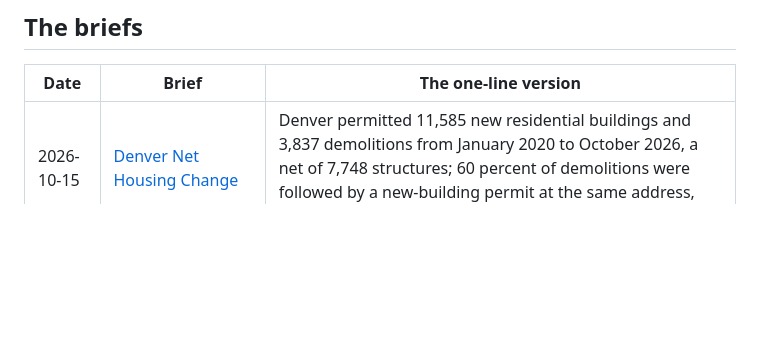
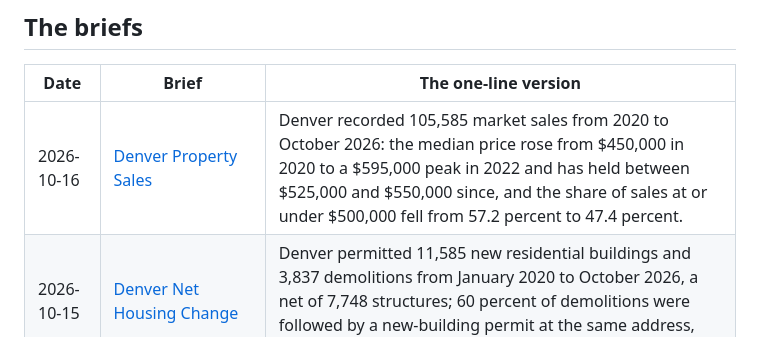
Before and after one commit to adowlen/machine-readable, a Markdown page: README.md, the part around the change. Drawn GitHub-style; blank space fills up the shorter version.

Commit message:
Add Denver Property Sales brief (2026-10-16) to the catalog

```diff
--- a/README.md
+++ b/README.md
@@ -12,6 +12,7 @@ Every brief is open and reproducible: full write-up, charts, code, and data. No
 
 | Date | Brief | The one-line version |
 |------|-------|----------------------|
+| 2026-10-16 | [Denver Property Sales](https://github.com/adowlen/denver-property-sales-data-brief) | Denver recorded 105,585 market sales from 2020 to October 2026: the median price rose from $450,000 in 2020 to a $595,000 peak in 2022 and has held between $525,000 and $550,000 since, and the share of sales at or under $500,000 fell from 57.2 percent to 47.4 percent. |
 | 2026-10-15 | [Denver Net Housing Change](https://github.com/adowlen/denver-net-housing-change-data-brief) | Denver permitted 11,585 new residential buildings and 3,837 demolitions from January 2020 to October 2026, a net of 7,748 structures; 60 percent of demolitions were followed by a new-building permit at the same address, and 11 neighborhoods demolished more than they built. |
 | 2026-10-15 | [Denver Lead Service Lines](https://github.com/adowlen/denver-lead-service-lines-data-brief) | 21,426 premises remain in Denver Water's Lead Reduction Program: 18,775 are in the City and County of Denver, one in ten city premises, and in five neighborhoods more than half of all inventoried premises are still in the program. |
 | 2026-10-14 | [Nashville STR Permits](https://github.com/adowlen/nashville-str-permits-data-brief) | 7,017 permits in force: 71.4% are not owner occupied, 49.9% of investor permits are owned from outside Davidson County, and only 5.2% sit on single-family parcels. It is a buildings market. |
```
